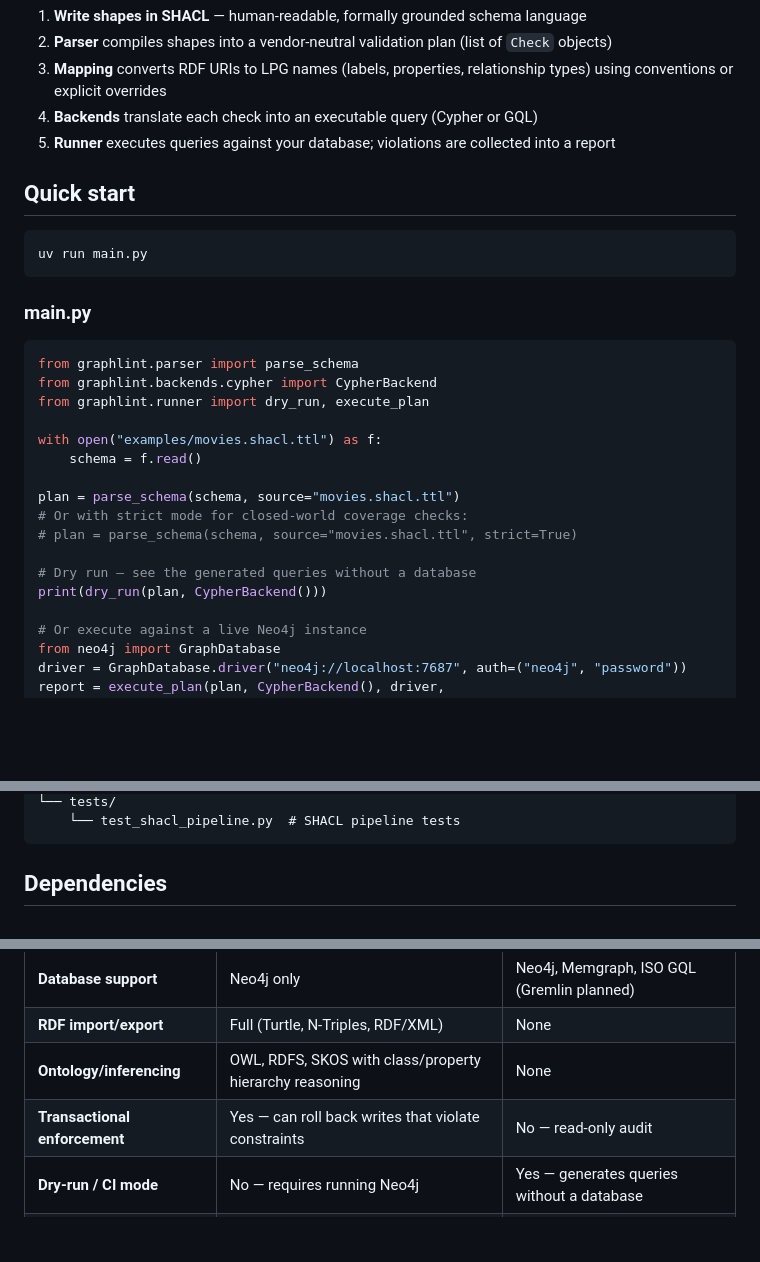
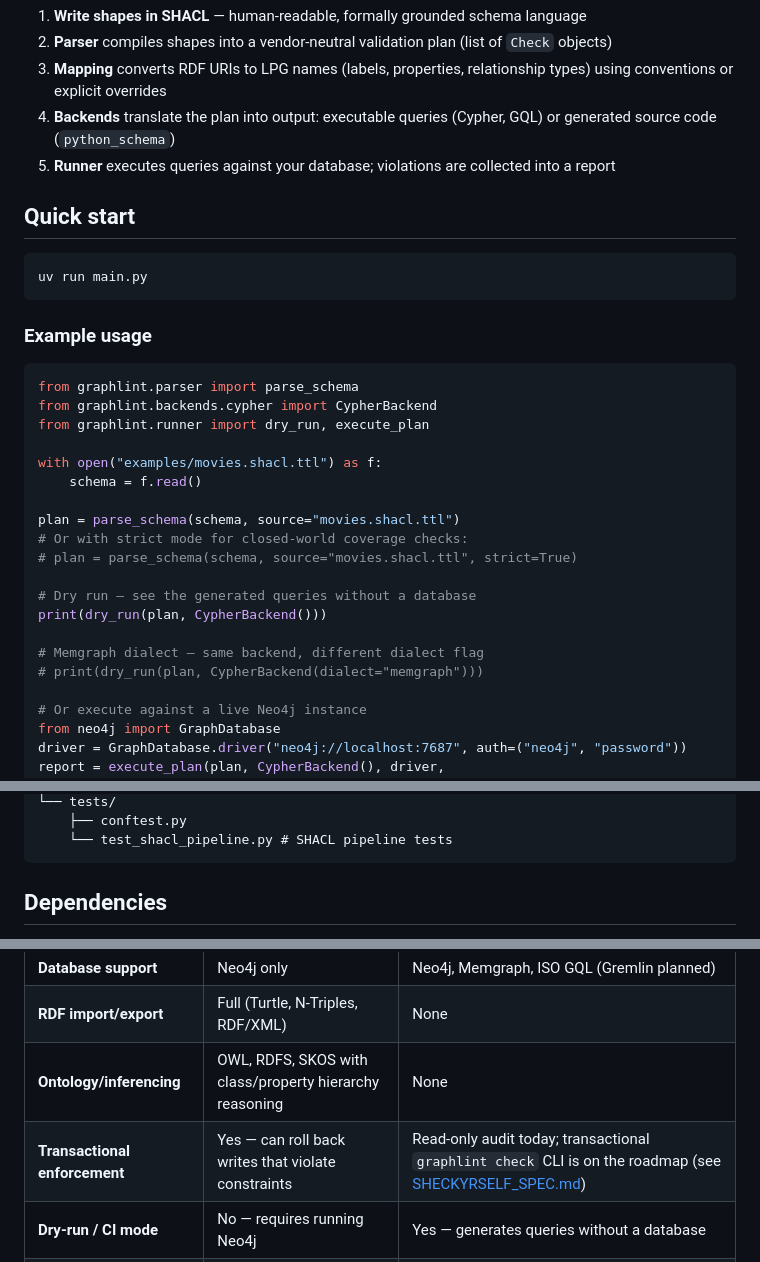
Before and after one commit to manbradcalf/graphlint, a Markdown page: README.md, 3 parts joined by grey strips. Drawn GitHub-style; blank space fills up the shorter version.

````diff
--- a/README.md
+++ b/README.md
@@ -52,7 +55,7 @@ flowchart LR
 1. **Write shapes in SHACL** — human-readable, formally grounded schema language
 2. **Parser** compiles shapes into a vendor-neutral validation plan (list of `Check` objects)
 3. **Mapping** converts RDF URIs to LPG names (labels, properties, relationship types) using conventions or explicit overrides
-4. **Backends** translate each check into an executable query (Cypher or GQL)
+4. **Backends** translate the plan into output: executable queries (Cypher, GQL) or generated source code (`python_schema`)
 5. **Runner** executes queries against your database; violations are collected into a report
 
 ## Quick start
@@ -61,7 +64,7 @@ flowchart LR
 uv run main.py
 ```
 
-### main.py
+### Example usage
 
 ```python
 from graphlint.parser import parse_schema
@@ -77,6 +80,9 @@ plan = parse_schema(schema, source="movies.shacl.ttl")
 
 # Dry run — see the generated queries without a database
 print(dry_run(plan, CypherBackend()))
+
+# Memgraph dialect — same backend, different dialect flag
+# print(dry_run(plan, CypherBackend(dialect="memgraph")))
 
 # Or execute against a live Neo4j instance
 from neo4j import GraphDatabase
@@ -176,5 +241,6 @@ graphlint/
 └── tests/
-    └── test_shacl_pipeline.py  # SHACL pipeline tests
+    ├── conftest.py
+    └── test_shacl_pipeline.py # SHACL pipeline tests
 ```
 
 ## Dependencies
@@ -194,7 +260,7 @@ graphlint/
 | **Database support** | Neo4j only | Neo4j, Memgraph, ISO GQL (Gremlin planned) |
 | **RDF import/export** | Full (Turtle, N-Triples, RDF/XML) | None |
 | **Ontology/inferencing** | OWL, RDFS, SKOS with class/property hierarchy reasoning | None |
-| **Transactional enforcement** | Yes — can roll back writes that violate constraints | No — read-only audit |
+| **Transactional enforcement** | Yes — can roll back writes that violate constraints | Read-only audit today; transactional `graphlint check` CLI is on the roadmap (see [SHECKYRSELF_SPEC.md](./SHECKYRSELF_SPEC.md)) |
 | **Dry-run / CI mode** | No — requires running Neo4j | Yes — generates queries without a database |
 | **Interactive tooling** | No | Web playground for live schema exploration |
 | **Target audience** | Semantic Web practitioners adopting Neo4j | Graph DB developers who want schema linting |
````
Also changed, not shown: other parts of README.md (+74 -11 lines).
